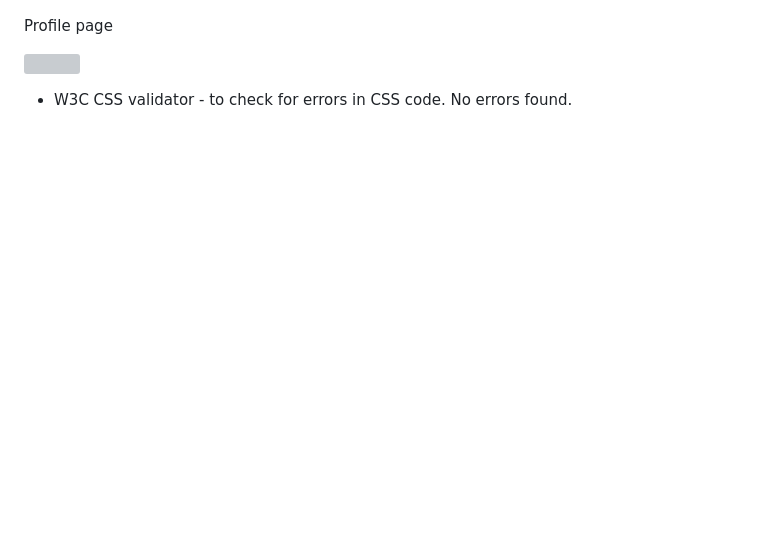
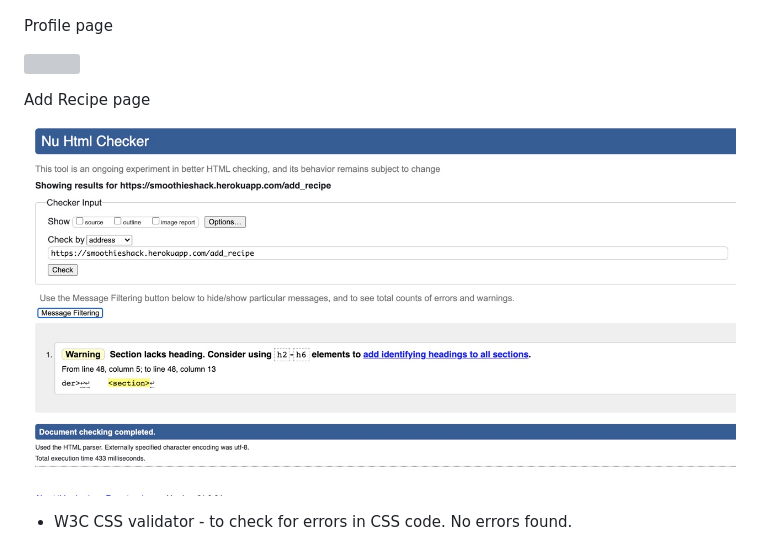
Before and after one commit to AndrewDarwin/ms3smoothieshack, a Markdown page: README.md, the part around the change. GitHub-like rendering; pictures changed too: assets/images/htmlcodechecker-addrecipe.jpg (added); blank space fills up the shorter version; grey boxes are pictures that could not be loaded.

```diff
--- a/README.md
+++ b/README.md
@@ -174,6 +174,10 @@ Recipes page
 Profile page
 
 ![](assets/images/htmlcodechecker-profile.jpg)
+
+Add Recipe page
+
+![](assets/images/htmlcodechecker-addrecipe.jpg)
 
 * W3C CSS validator - to check for errors in CSS code. No errors found.
 
```
Also changed, not shown: 2 other files.
